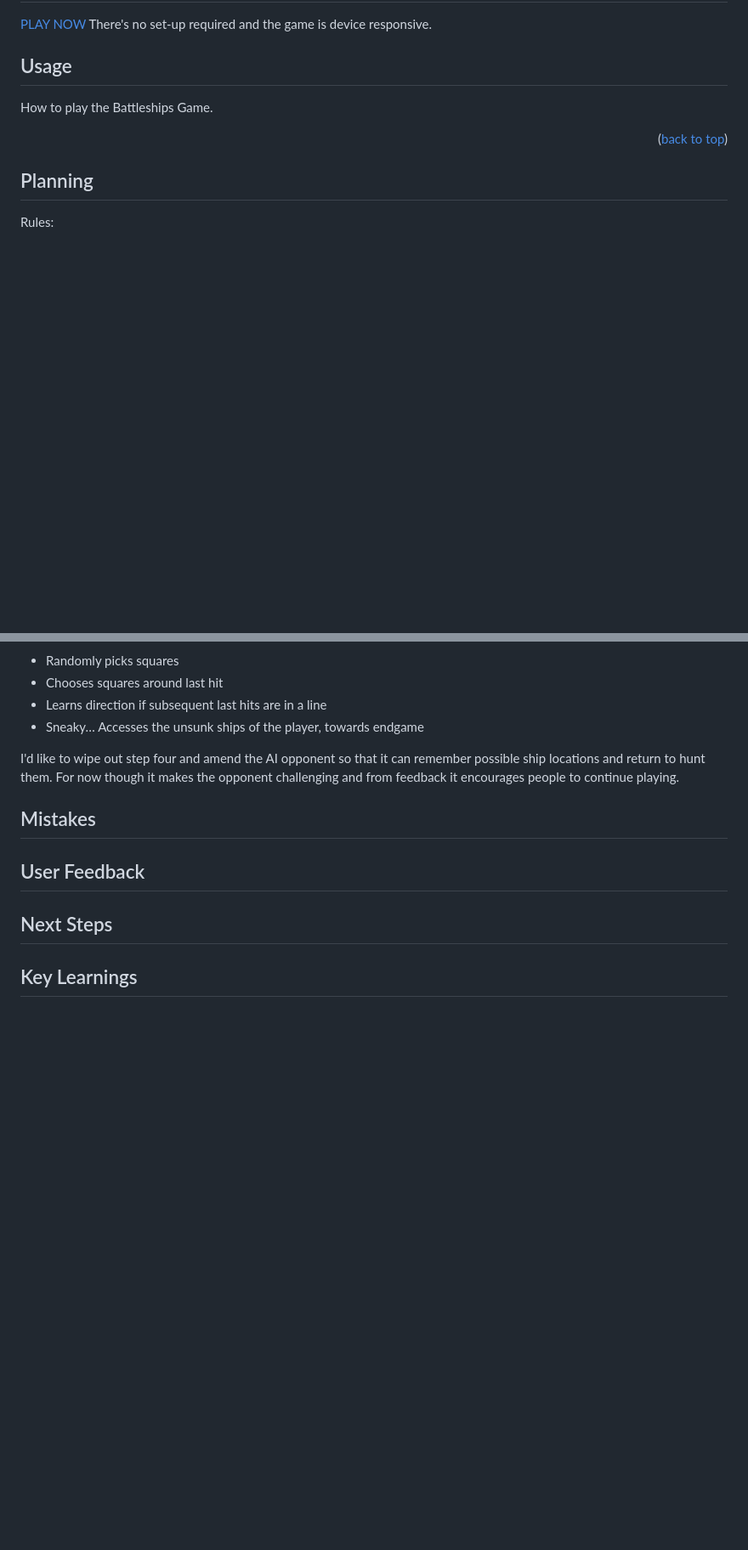
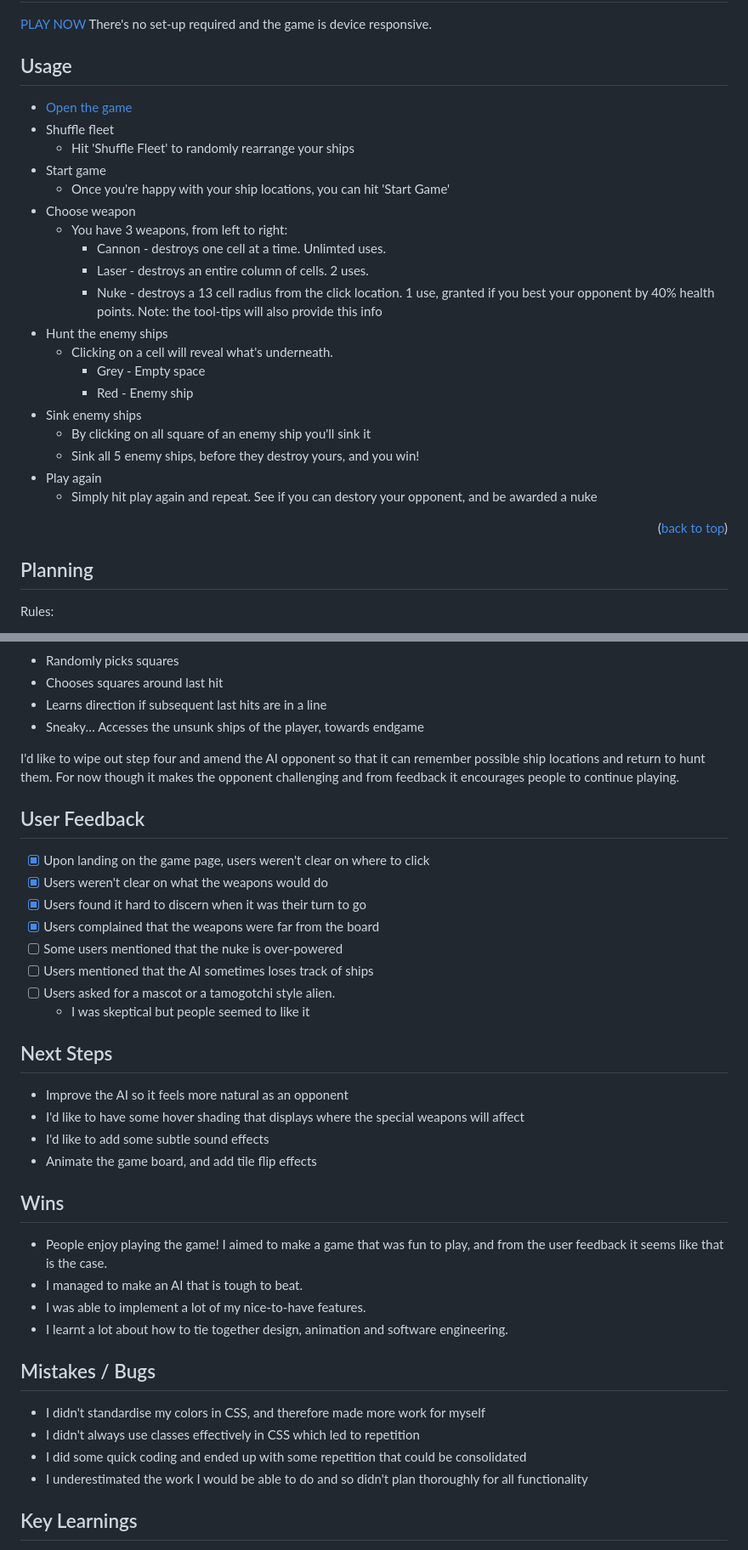
Before and after one commit to SimpsonRoss/battleships, a Markdown page: README.md, 2 parts joined by grey strips. Shown: that part at 85% size. Rendered like a GitHub page; blank space fills up the shorter version.

```diff
--- a/README.md
+++ b/README.md
@@ -59,7 +59,28 @@ For this project we were tasked to choose and game and complete it using these t
 
 ## Usage
 
-How to play the Battleships Game.
+* [Open the game](https://simpsonross.github.io/battleships/)
+* Shuffle fleet
+  * Hit 'Shuffle Fleet' to randomly rearrange your ships
+* Start game
+  * Once you're happy with your ship locations, you can hit 'Start Game'
+* Choose weapon
+  * You have 3 weapons, from left to right:
+    * Cannon - destroys one cell at a time. Unlimted uses.
+    * Laser - destroys an entire column of cells. 2 uses.
+    * Nuke - destroys a 13 cell radius from the click location. 1 use, granted if you best your opponent by 40% health points.
+    Note: the tool-tips will also provide this info
+* Hunt the enemy ships
+  * Clicking on a cell will reveal what's underneath.
+    * Grey - Empty space
+    * Red - Enemy ship
+* Sink enemy ships
+  * By clicking on all square of an enemy ship you'll sink it
+  * Sink all 5 enemy ships, before they destroy yours, and you win!
+* Play again
+  * Simply hit play again and repeat. See if you can destory your opponent, and be awarded a nuke
+
+
 
 <p align="right">(<a href="#readme-top">back to top</a>)</p>
 
@@ -179,11 +202,34 @@ Evolutions of the AI:
 
 I'd like to wipe out step four and amend the AI opponent so that it can remember possible ship locations and return to hunt them. For now though it makes the opponent challenging and from feedback it encourages people to continue playing.
 
-## Mistakes
-
 ## User Feedback
+- [x] Upon landing on the game page, users weren't clear on where to click
+- [x] Users weren't clear on what the weapons would do
+- [x] Users found it hard to discern when it was their turn to go
+- [x] Users complained that the weapons were far from the board
+- [ ] Some users mentioned that the nuke is over-powered
+- [ ] Users mentioned that the AI sometimes loses track of ships
+- [ ] Users asked for a mascot or a tamogotchi style alien.
+  * I was skeptical but people seemed to like it
 
 ## Next Steps
+- Improve the AI so it feels more natural as an opponent
+- I'd like to have some hover shading that displays where the special weapons will affect
+- I'd like to add some subtle sound effects
+- Animate the game board, and add tile flip effects
+
+## Wins
+- People enjoy playing the game! I aimed to make a game that was fun to play, and from the user feedback it seems like that is the case.
+- I managed to make an AI that is tough to beat.
+- I was able to implement a lot of my nice-to-have features.
+- I learnt a lot about how to tie together design, animation and software engineering.
+
+## Mistakes / Bugs
+- I didn't standardise my colors in CSS, and therefore made more work for myself
+- I didn't always use classes effectively in CSS which led to repetition
+- I did some quick coding and ended up with some repetition that could be consolidated
+- I underestimated the work I would be able to do and so didn't plan thoroughly for all functionality
+
 
 ## Key Learnings
 - Consider classes and object more in planning
```
Also changed, not shown: other parts of README.md (+3 -1 lines).
